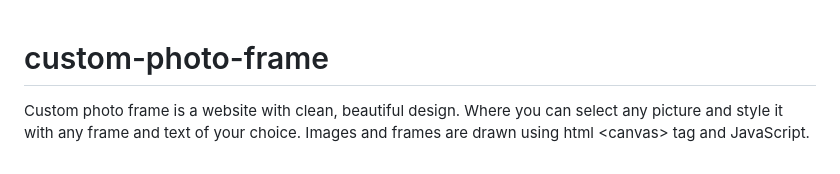
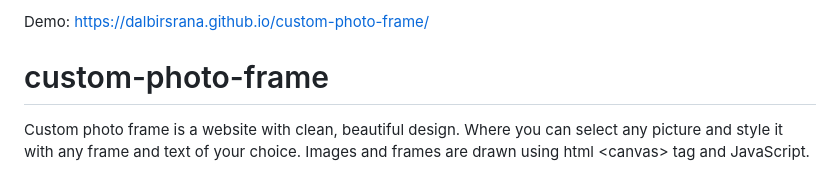
Before and after one commit to dalbirsrana/custom-photo-frame, a Markdown page: README.md, the part around the change. GitHub-like rendering.

```diff
--- a/README.md
+++ b/README.md
@@ -1,3 +1,5 @@
+Demo: https://dalbirsrana.github.io/custom-photo-frame/
+
 # custom-photo-frame
 Custom photo frame is a website with clean, beautiful design. Where you can select any picture and style it with any frame and text of your choice. Images and frames are drawn using html &lt;canvas> tag and JavaScript.
 
```
